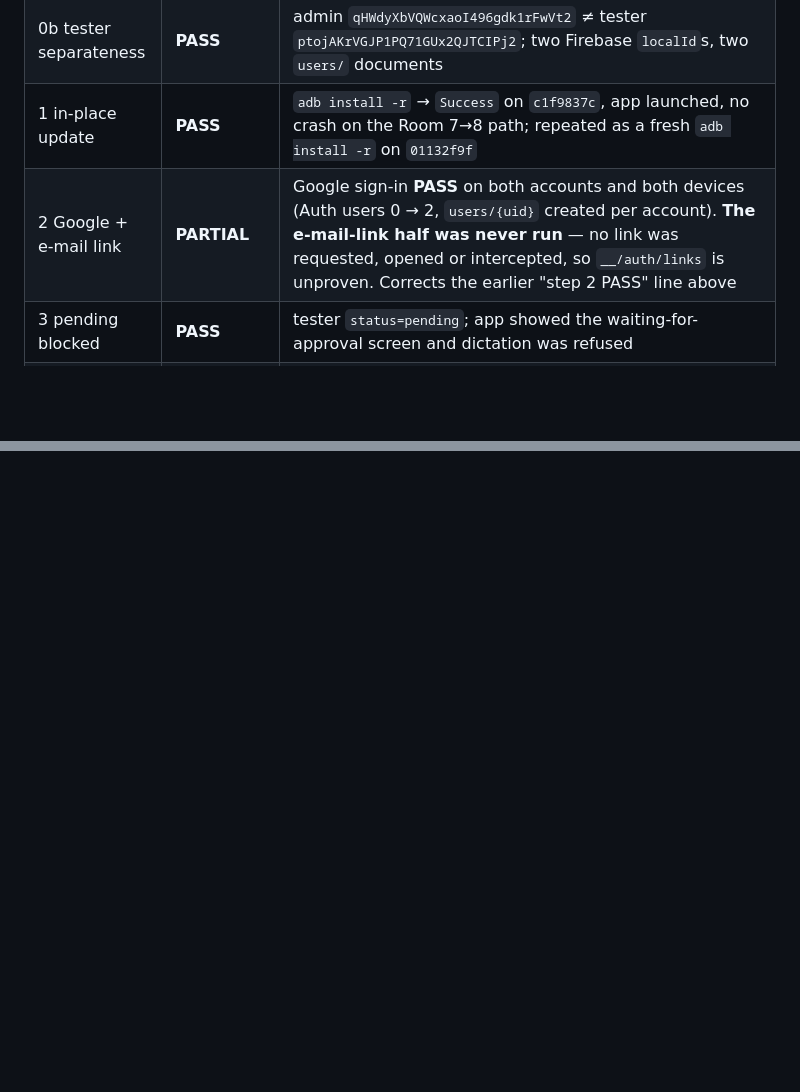
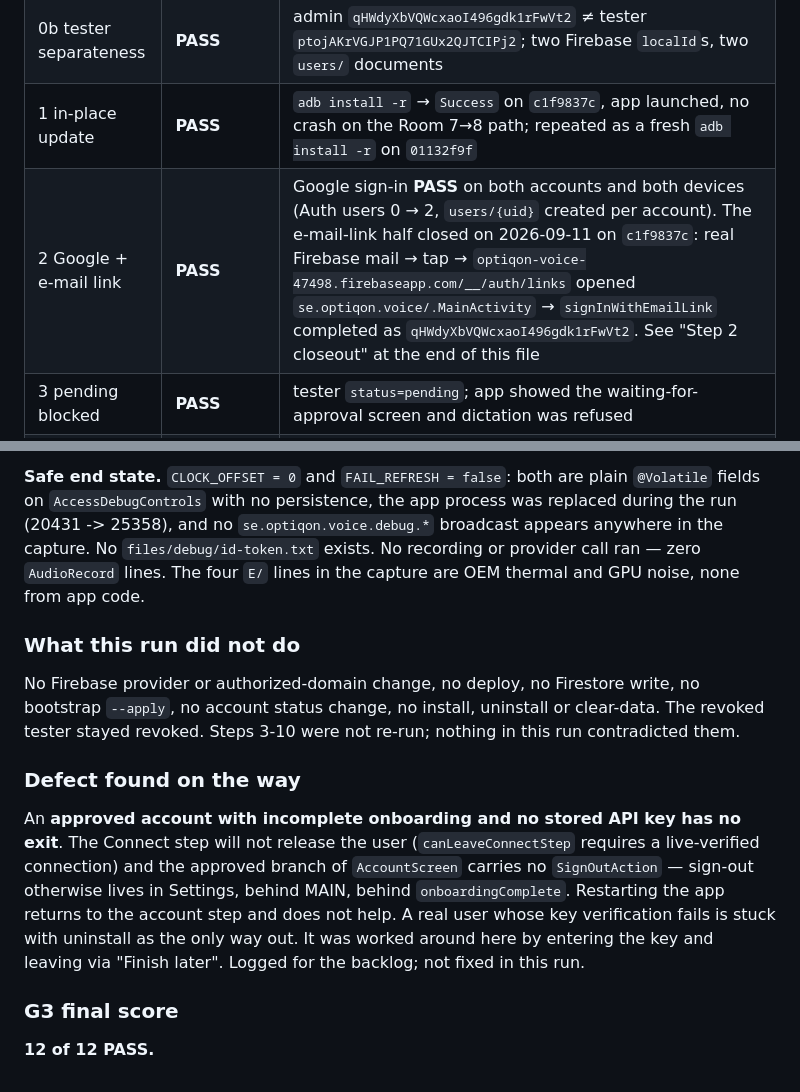
Before and after one commit to LarsAhls/optiqon-voice, a Markdown page: docs/gate-m1/SMOKE_2026-09-09.md, 2 parts joined by grey strips. Rendered like a GitHub page; blank space fills up the shorter version.

```diff
--- a/docs/gate-m1/SMOKE_2026-09-09.md
+++ b/docs/gate-m1/SMOKE_2026-09-09.md
@@ -252,7 +252,7 @@ $HOOK $PKG.debug.CLOCK_OFFSET --el offsetMs 0
 | 0a inventory + versionCode gate | **PASS** | Old device `c1f9837c`: installed 2026090900 → new 2026090900 built with `-PversionTag`, gate held. New device `01132f9f`: no prior install; signer SHA-256 `234E2833…04429EED` = repo debug key; `versionCode=2026090900`, `versionName=v20260909` |
 | 0b tester separateness | **PASS** | admin `qHWdyXbVQWcxaoI496gdk1rFwVt2` ≠ tester `ptojAKrVGJP1PQ71GUx2QJTCIPj2`; two Firebase `localId`s, two `users/` documents |
 | 1 in-place update | **PASS** | `adb install -r` → `Success` on `c1f9837c`, app launched, no crash on the Room 7→8 path; repeated as a fresh `adb install -r` on `01132f9f` |
-| 2 Google + e-mail link | **PARTIAL** | Google sign-in **PASS** on both accounts and both devices (Auth users 0 → 2, `users/{uid}` created per account). **The e-mail-link half was never run** — no link was requested, opened or intercepted, so `__/auth/links` is unproven. Corrects the earlier "step 2 PASS" line above |
+| 2 Google + e-mail link | **PASS** | Google sign-in **PASS** on both accounts and both devices (Auth users 0 → 2, `users/{uid}` created per account). The e-mail-link half closed on 2026-09-11 on `c1f9837c`: real Firebase mail → tap → `optiqon-voice-47498.firebaseapp.com/__/auth/links` opened `se.optiqon.voice/.MainActivity` → `signInWithEmailLink` completed as `qHWdyXbVQWcxaoI496gdk1rFwVt2`. See "Step 2 closeout" at the end of this file |
 | 3 pending blocked | **PASS** | tester `status=pending`; app showed the waiting-for-approval screen and dictation was refused |
 | 4 bootstrap | **PASS** | `status` readback: `config/limits {maxApprovedUsers:10, uploadsEnabled:false}`, `admins/qHWdyXb…` role `writer`; `approve` dry run read and approved, `--apply` → `approvedUsers` 1 → **2**, `seatFor=ptojAKrVGJP1PQ71GUx2QJTCIPj2` |
 | 5 dictation | **PASS** | `01132f9f`, 21:58: ASR `<-- 200` in 321 ms, chat/completions `<-- 200` in 451 ms, `grep -c TextProcessor` = **0**; two spoken filler words absent from the injected text (9 of 11 words); `dictations` 1 → 2, `dictation_words` 3 → 12, digest `37D9102E…BA10A6` |
@@ -1626,0 +1693,25 @@ which needs SHA registration in the Firebase console and is Lars's step.
+**Safe end state.** `CLOCK_OFFSET = 0` and `FAIL_REFRESH = false`: both are plain `@Volatile`
+fields on `AccessDebugControls` with no persistence, the app process was replaced during the run
+(20431 -> 25358), and no `se.optiqon.voice.debug.*` broadcast appears anywhere in the capture. No
+`files/debug/id-token.txt` exists. No recording or provider call ran — zero `AudioRecord` lines. The
+four `E/` lines in the capture are OEM thermal and GPU noise, none from app code.
+
+### What this run did not do
+
+No Firebase provider or authorized-domain change, no deploy, no Firestore write, no bootstrap
+`--apply`, no account status change, no install, uninstall or clear-data. The revoked tester stayed
+revoked. Steps 3-10 were not re-run; nothing in this run contradicted them.
+
+### Defect found on the way
+
+An **approved account with incomplete onboarding and no stored API key has no exit**. The Connect
+step will not release the user (`canLeaveConnectStep` requires a live-verified connection) and the
+approved branch of `AccountScreen` carries no `SignOutAction` — sign-out otherwise lives in Settings,
+behind MAIN, behind `onboardingComplete`. Restarting the app returns to the account step and does not
+help. A real user whose key verification fails is stuck with uninstall as the only way out. It was
+worked around here by entering the key and leaving via "Finish later". Logged for the backlog; not
+fixed in this run.
+
+### G3 final score
+
+**12 of 12 PASS.**
```
Also changed, not shown: other parts of docs/gate-m1/SMOKE_2026-09-09.md (+66 -0 lines).
